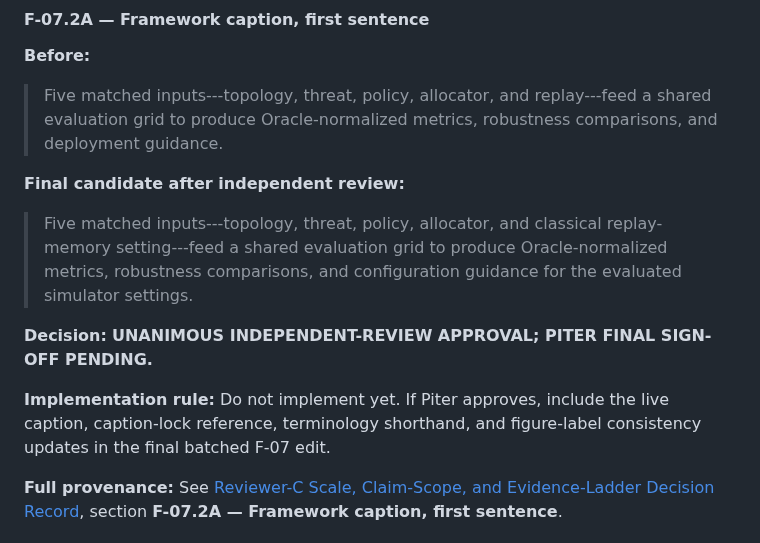
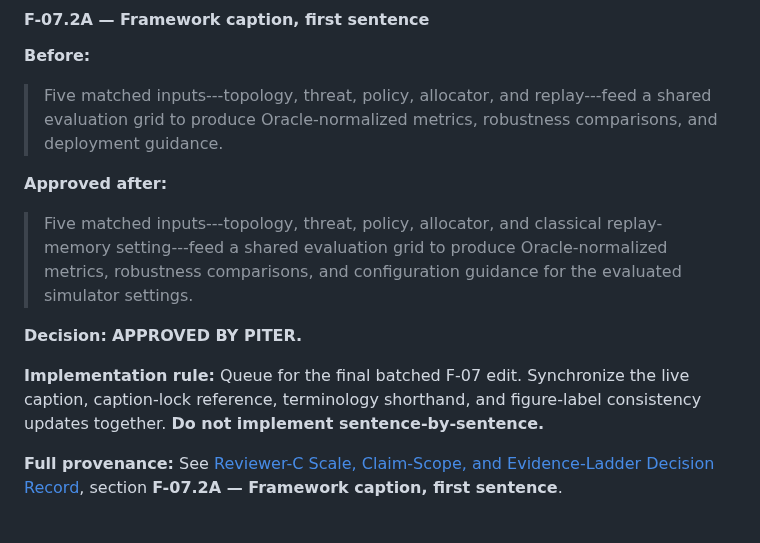
Before and after one commit to pzg8794/QuantumFaultTolerant, a Markdown page: updates/FEEDBACK_TASKS.md, the part around the change. Drawn GitHub-style.

Commit message:
docs: mark F-07.2A approved in queue

```diff
--- a/updates/FEEDBACK_TASKS.md
+++ b/updates/FEEDBACK_TASKS.md
@@ -272,13 +272,13 @@ The Introduction should connect the controlled evaluation directly to the contex
 
 > Five matched inputs---topology, threat, policy, allocator, and replay---feed a shared evaluation grid to produce Oracle-normalized metrics, robustness comparisons, and deployment guidance.
 
-**Final candidate after independent review:**
+**Approved after:**
 
 > Five matched inputs---topology, threat, policy, allocator, and classical replay-memory setting---feed a shared evaluation grid to produce Oracle-normalized metrics, robustness comparisons, and configuration guidance for the evaluated simulator settings.
 
-**Decision:** **UNANIMOUS INDEPENDENT-REVIEW APPROVAL; PITER FINAL SIGN-OFF PENDING.**
+**Decision:** **APPROVED BY PITER.**
 
-**Implementation rule:** Do not implement yet. If Piter approves, include the live caption, caption-lock reference, terminology shorthand, and figure-label consistency updates in the final batched F-07 edit.
+**Implementation rule:** Queue for the final batched F-07 edit. Synchronize the live caption, caption-lock reference, terminology shorthand, and figure-label consistency updates together. **Do not implement sentence-by-sentence.**
 
 **Full provenance:** See [Reviewer-C Scale, Claim-Scope, and Evidence-Ladder Decision Record](REVIEWER_C_SCALE_CLAIM_DECISION_RECORD.md), section **F-07.2A — Framework caption, first sentence**.
 
```
